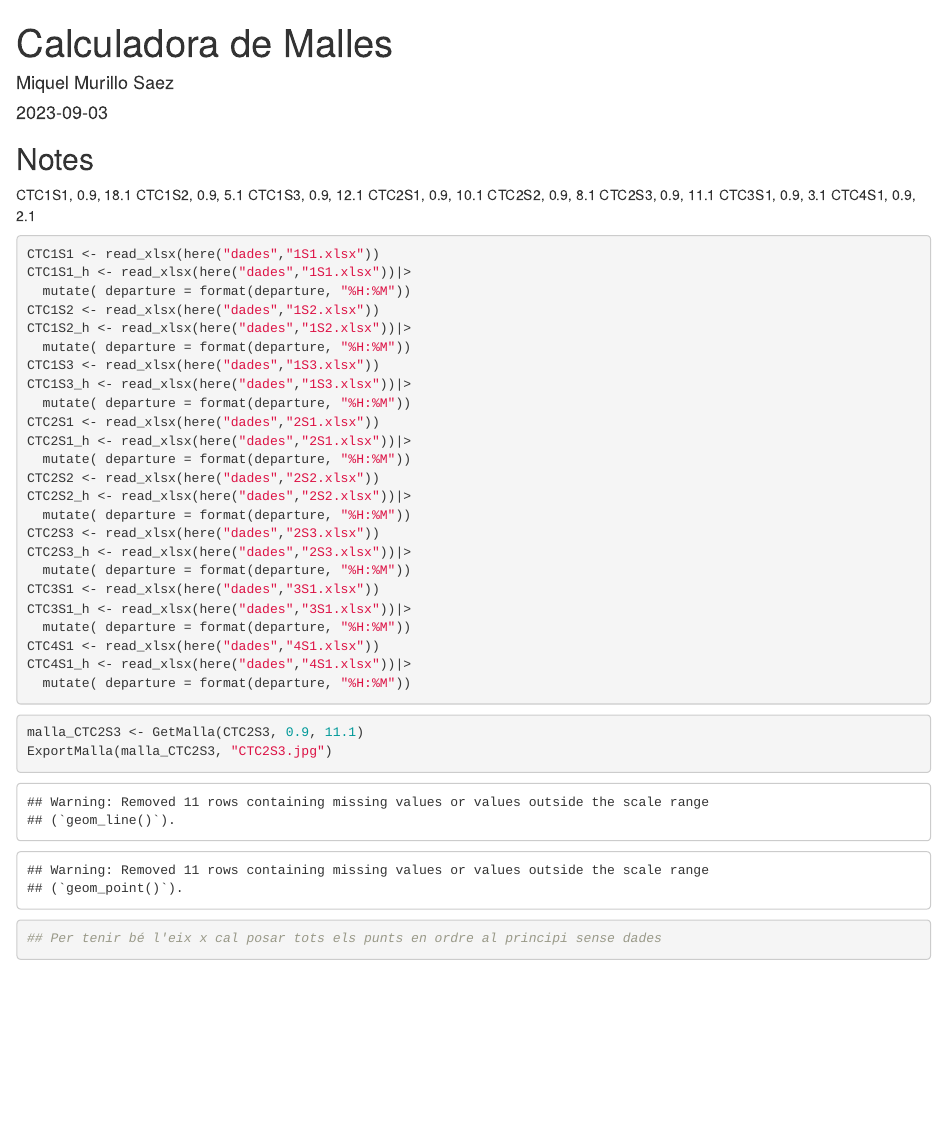
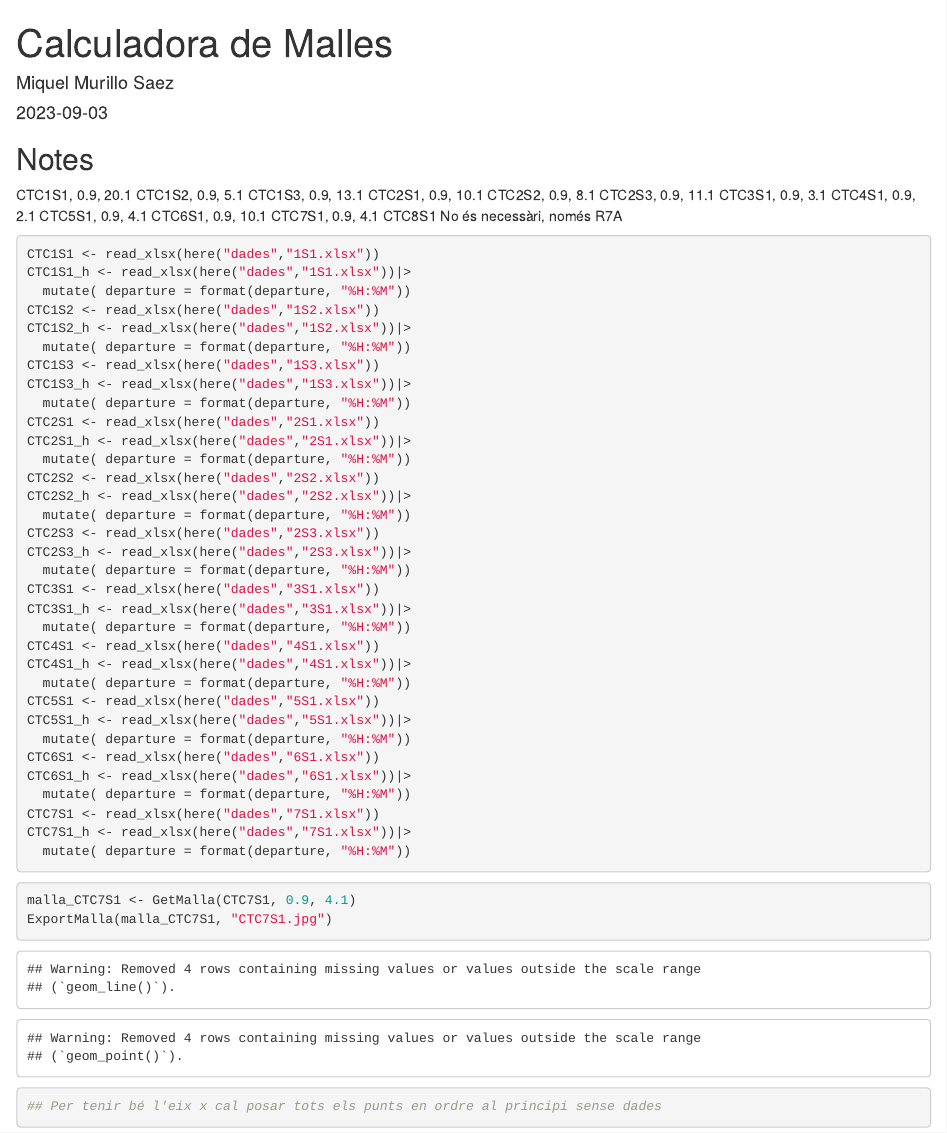
Before and after one commit to mms333/CatRail, an R Markdown document (Malles CTC.Rmd): the page in a window 1100 px wide, from its top. Rendered offline with R 4.5, knitr and Pandoc, with nearby package versions; some code elsewhere in the file could not run offline.

Commit message:
R4, R7, R1 mod

````diff
--- a/Malles CTC.Rmd
+++ b/Malles CTC.Rmd
@@ -5,14 +5,18 @@ date: "`r Sys.Date()`"
 output: html_document
 ---
 ## Notes
-CTC1S1, 0.9, 18.1
+CTC1S1, 0.9, 20.1
 CTC1S2, 0.9, 5.1
-CTC1S3, 0.9, 12.1
+CTC1S3, 0.9, 13.1
 CTC2S1, 0.9, 10.1
 CTC2S2, 0.9, 8.1
 CTC2S3, 0.9, 11.1
 CTC3S1, 0.9, 3.1
 CTC4S1, 0.9, 2.1
+CTC5S1, 0.9, 4.1
+CTC6S1, 0.9, 10.1
+CTC7S1, 0.9, 4.1
+CTC8S1 No és necessàri, només R7A
 
 ```{r setup, include=FALSE}
 knitr::opts_chunk$set(echo = TRUE)
@@ -48,11 +52,20 @@ CTC3S1_h <- read_xlsx(here("dades","3S1.xlsx"))|>
 CTC4S1 <- read_xlsx(here("dades","4S1.xlsx"))
 CTC4S1_h <- read_xlsx(here("dades","4S1.xlsx"))|>
   mutate( departure = format(departure, "%H:%M"))
+CTC5S1 <- read_xlsx(here("dades","5S1.xlsx"))
+CTC5S1_h <- read_xlsx(here("dades","5S1.xlsx"))|>
+  mutate( departure = format(departure, "%H:%M"))
+CTC6S1 <- read_xlsx(here("dades","6S1.xlsx"))
+CTC6S1_h <- read_xlsx(here("dades","6S1.xlsx"))|>
+  mutate( departure = format(departure, "%H:%M"))
+CTC7S1 <- read_xlsx(here("dades","7S1.xlsx"))
+CTC7S1_h <- read_xlsx(here("dades","7S1.xlsx"))|>
+  mutate( departure = format(departure, "%H:%M"))
 ```
 
 ```{r generador_malla}
-malla_CTC2S3 <- GetMalla(CTC2S3, 0.9, 11.1)
-ExportMalla(malla_CTC2S3, "CTC2S3.jpg")
+malla_CTC7S1 <- GetMalla(CTC7S1, 0.9, 4.1)
+ExportMalla(malla_CTC7S1, "CTC7S1.jpg")
 ## Per tenir bé l'eix x cal posar tots els punts en ordre al principi sense dades
 ```
 
````
Also changed, not shown: fc.R (+1 -1 lines), dades/1S1.xlsx, dades/1S2.xlsx, dades/1S3.xlsx, dades/2S1.xlsx, dades/5S1.xlsx (added), dades/6S1.xlsx (added), dades/7S1.xlsx (added), 3 other files.
